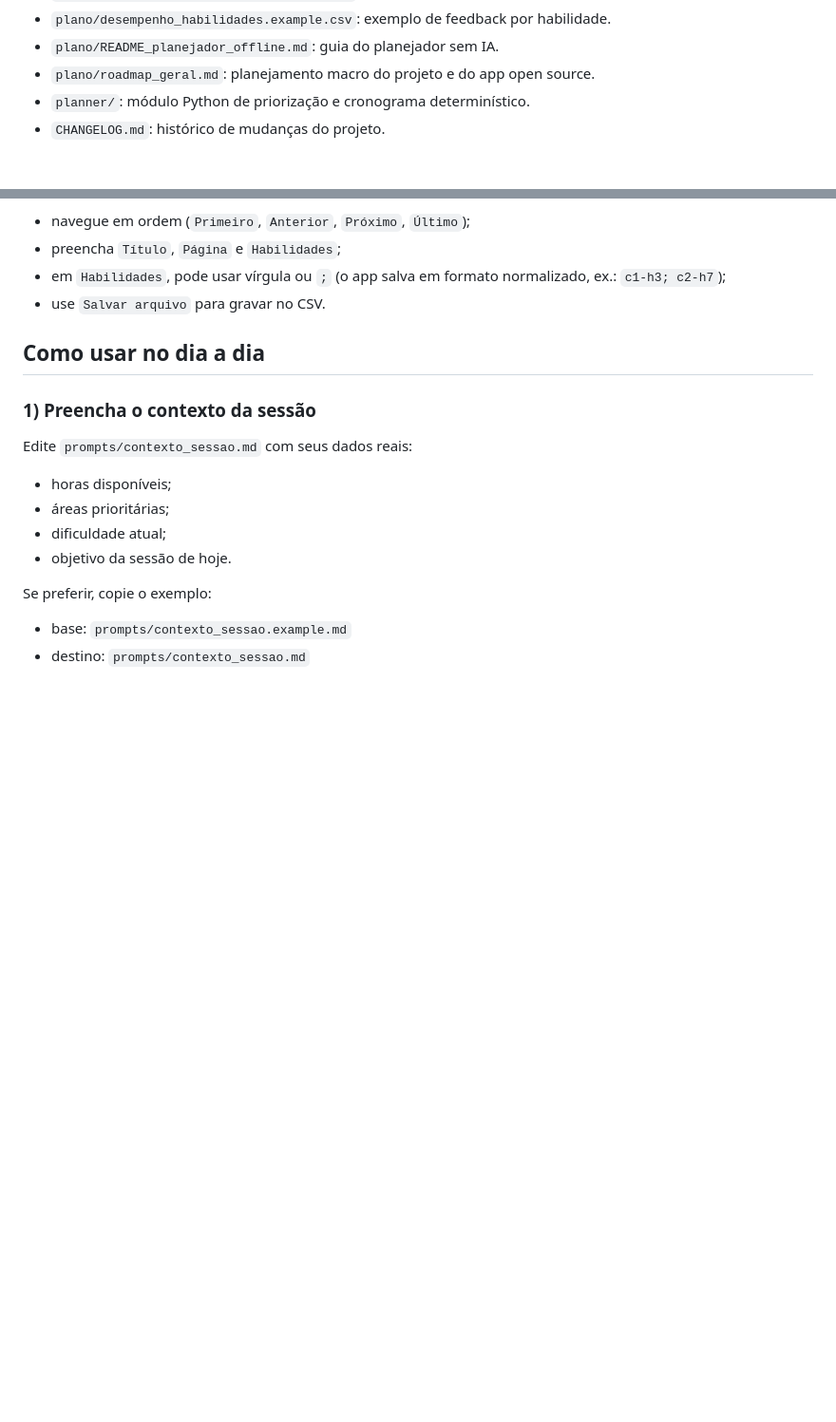
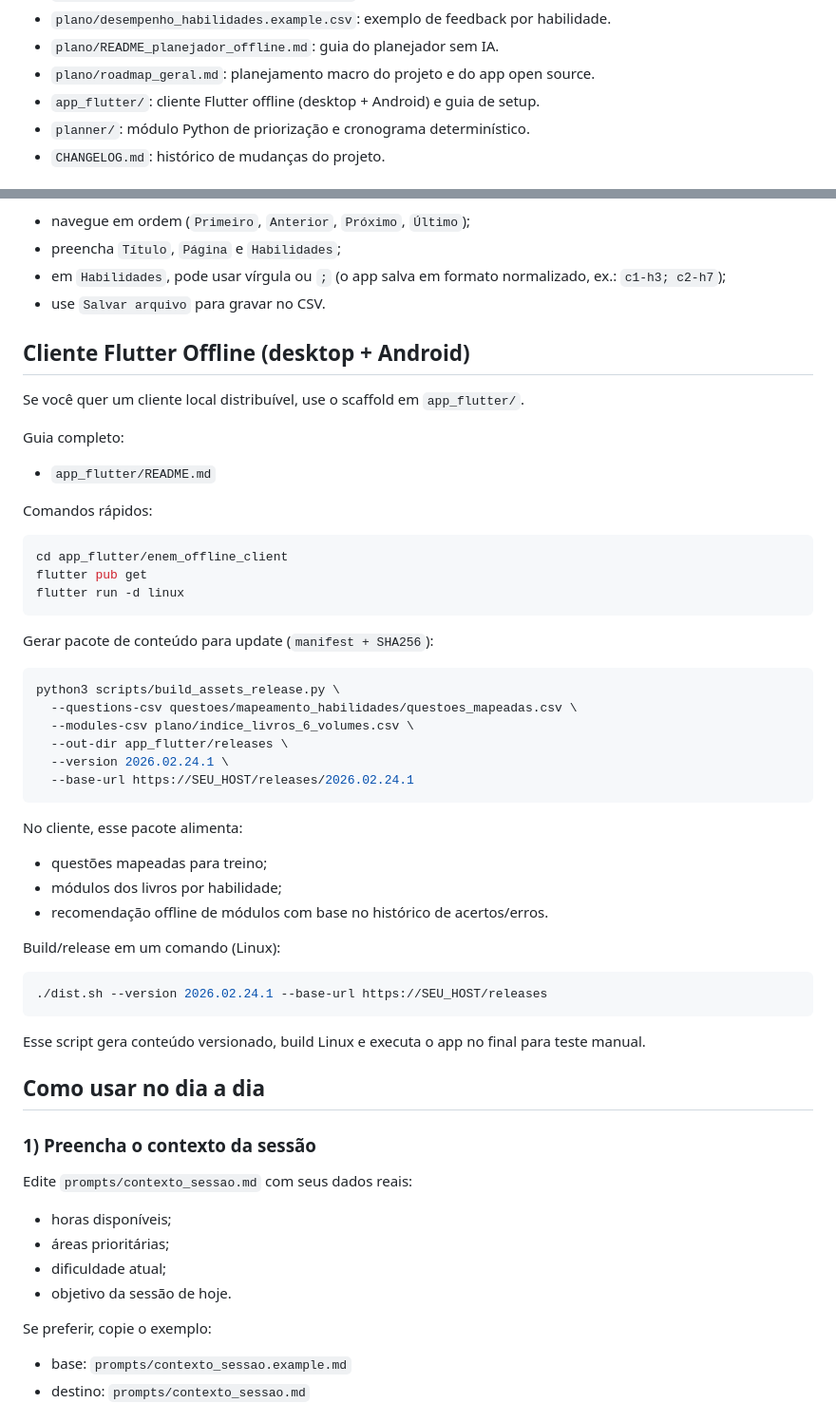
Before and after one commit to Juanzitooh/estudo_enem, a Markdown page: README.md, 2 parts joined by grey strips. Shown at 95% size. Drawn GitHub-style; blank space fills up the shorter version.

Commit message:
docs: atualiza guias para fluxo dist no linux

````diff
--- a/README.md
+++ b/README.md
@@ -32,6 +32,7 @@ Este repositório foi estruturado para você estudar com:
 - `plano/desempenho_habilidades.example.csv`: exemplo de feedback por habilidade.
 - `plano/README_planejador_offline.md`: guia do planejador sem IA.
 - `plano/roadmap_geral.md`: planejamento macro do projeto e do app open source.
+- `app_flutter/`: cliente Flutter offline (desktop + Android) e guia de setup.
 - `planner/`: módulo Python de priorização e cronograma determinístico.
 - `CHANGELOG.md`: histórico de mudanças do projeto.
 
@@ -95,6 +96,45 @@ No app:
 - preencha `Título`, `Página` e `Habilidades`;
 - em `Habilidades`, pode usar vírgula ou `;` (o app salva em formato normalizado, ex.: `c1-h3; c2-h7`);
 - use `Salvar arquivo` para gravar no CSV.
+
+## Cliente Flutter Offline (desktop + Android)
+
+Se você quer um cliente local distribuível, use o scaffold em `app_flutter/`.
+
+Guia completo:
+- `app_flutter/README.md`
+
+Comandos rápidos:
+
+```bash
+cd app_flutter/enem_offline_client
+flutter pub get
+flutter run -d linux
+```
+
+Gerar pacote de conteúdo para update (`manifest + SHA256`):
+
+```bash
+python3 scripts/build_assets_release.py \
+  --questions-csv questoes/mapeamento_habilidades/questoes_mapeadas.csv \
+  --modules-csv plano/indice_livros_6_volumes.csv \
+  --out-dir app_flutter/releases \
+  --version 2026.02.24.1 \
+  --base-url https://SEU_HOST/releases/2026.02.24.1
+```
+
+No cliente, esse pacote alimenta:
+- questões mapeadas para treino;
+- módulos dos livros por habilidade;
+- recomendação offline de módulos com base no histórico de acertos/erros.
+
+Build/release em um comando (Linux):
+
+```bash
+./dist.sh --version 2026.02.24.1 --base-url https://SEU_HOST/releases
+```
+
+Esse script gera conteúdo versionado, build Linux e executa o app no final para teste manual.
 
 ## Como usar no dia a dia
 
````
Also changed, not shown: CHANGELOG.md (+7 -0 lines), plano/roadmap_geral.md (+8 -2 lines).
